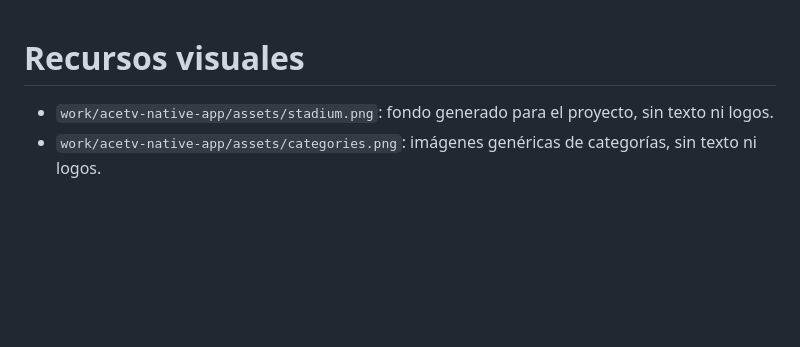
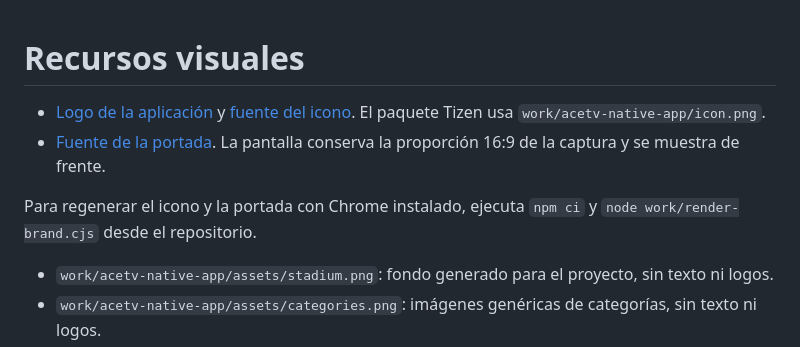
Before and after one commit to DANIRGZ1/ac-tv-samsung, a Markdown page: docs/ASSETS.md, the part around the change. GitHub-like rendering; blank space fills up the shorter version.

Commit message:
Unify AC TV branding and expand public project guides

```diff
--- a/docs/ASSETS.md
+++ b/docs/ASSETS.md
@@ -1,4 +1,9 @@
 # Recursos visuales
+
+- [Logo de la aplicación](../work/acetv-native-app/brand-acetv.svg) y [fuente del icono](brand/icon.svg). El paquete Tizen usa `work/acetv-native-app/icon.png`.
+- [Fuente de la portada](brand/cover.html). La pantalla conserva la proporción 16:9 de la captura y se muestra de frente.
+
+Para regenerar el icono y la portada con Chrome instalado, ejecuta `npm ci` y `node work/render-brand.cjs` desde el repositorio.
 
 - `work/acetv-native-app/assets/stadium.png`: fondo generado para el proyecto, sin texto ni logos.
 - `work/acetv-native-app/assets/categories.png`: imágenes genéricas de categorías, sin texto ni logos.
```
Also changed, not shown: CHANGELOG.md (added, +16 -0 lines), README.md (+7 -1 lines), SECURITY.md (added, +15 -0 lines), docs/COMPATIBILITY.md (+2 -0 lines), docs/TROUBLESHOOTING.md (added, +36 -0 lines), docs/images/cover.png, 10 other files.
